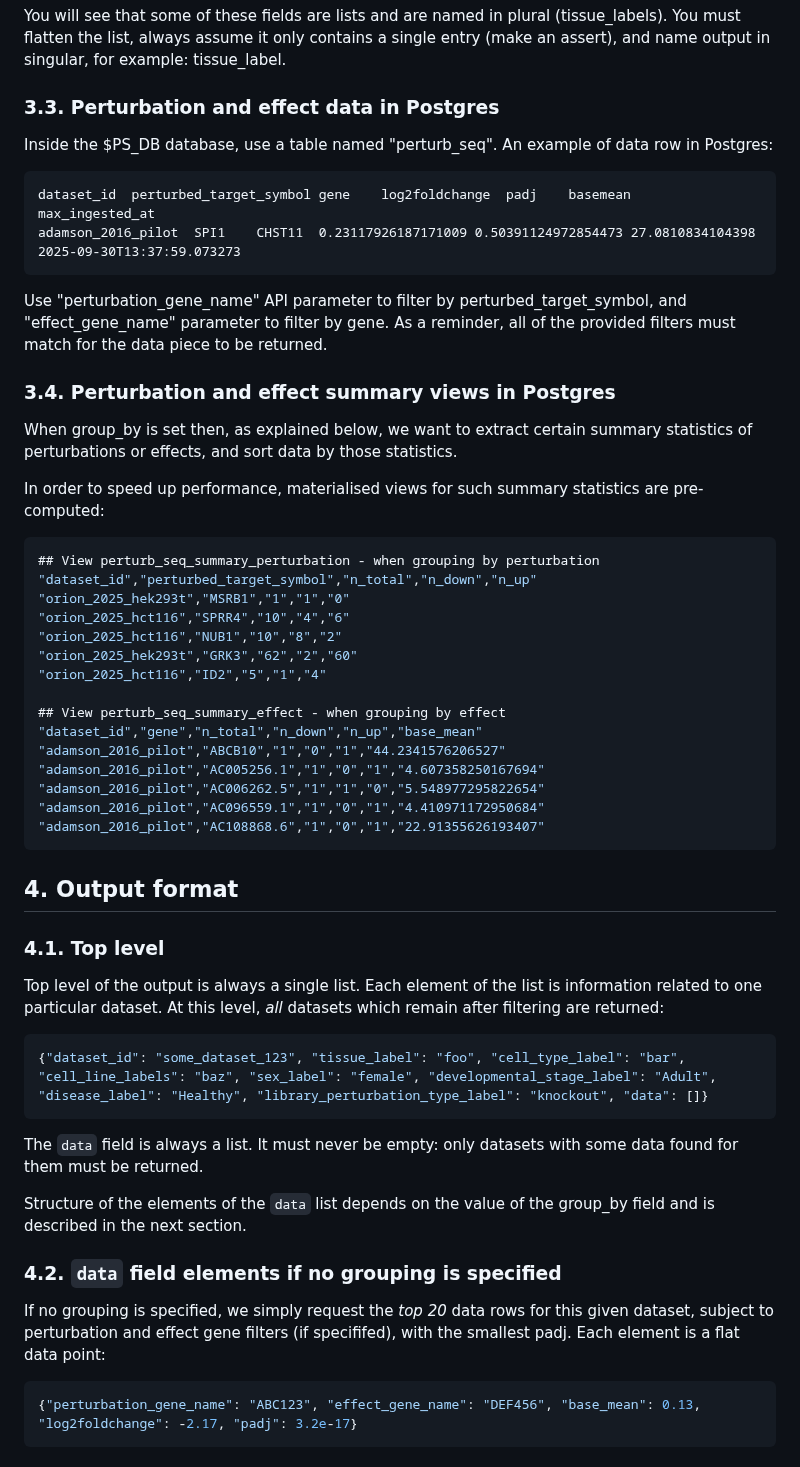
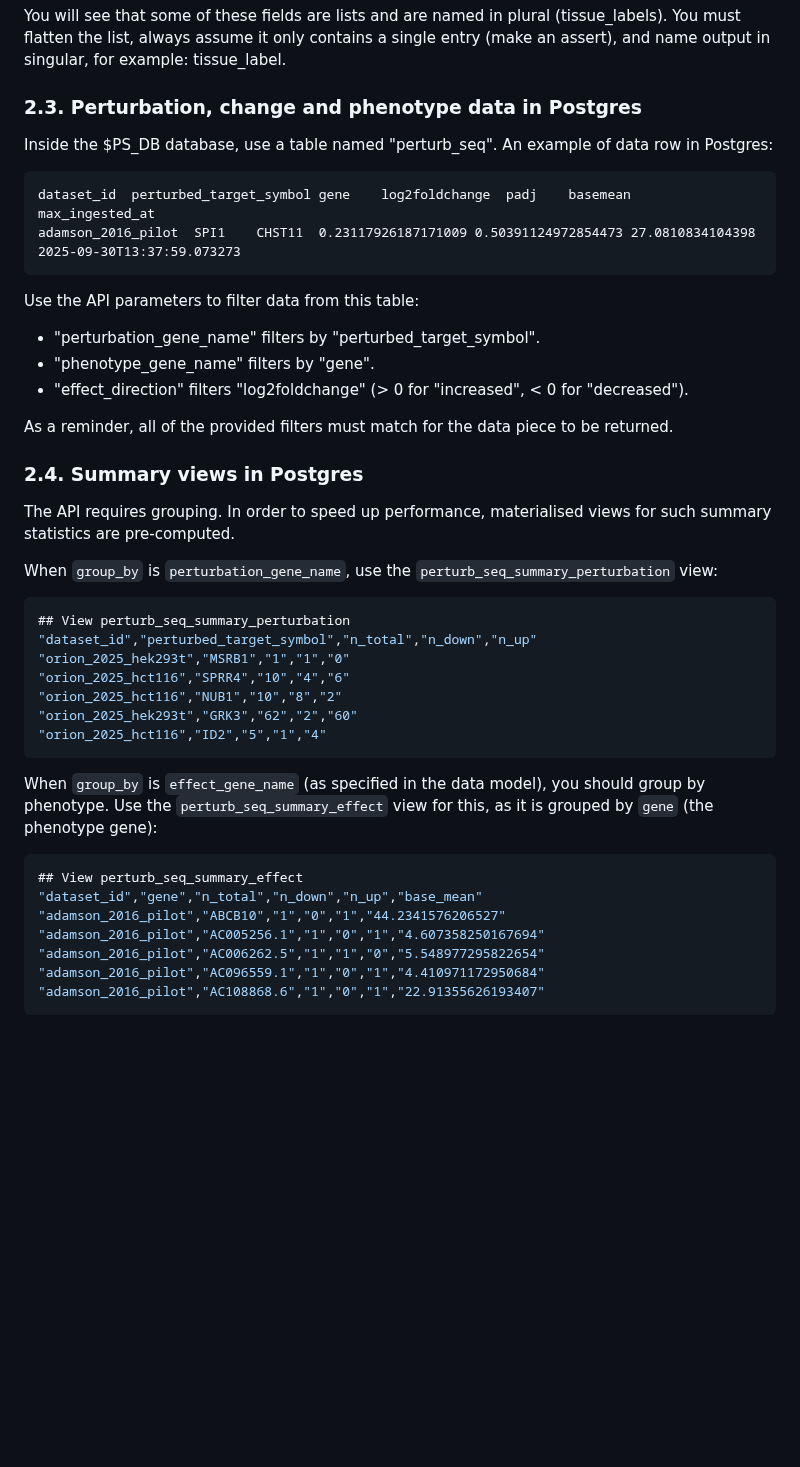
Before and after one commit to EMBL-EBI-ABC/PerturbationCatalogue, a Markdown page: prompts/be-specification.md, the part around one of its changes. Rendered like a GitHub page; blank space fills up the shorter version.

Commit message:
BE generation prompt v9 with four concepts, separate data model

````diff
--- a/prompts/be-specification.md
+++ b/prompts/be-specification.md
@@ -56,7 +48,7 @@ You must only use a fixed subset of fields both for search and for returning the
 
 You will see that some of these fields are lists and are named in plural (tissue_labels). You must flatten the list, always assume it only contains a single entry (make an assert), and name output in singular, for example: tissue_label.
 
-### 3.3. Perturbation and effect data in Postgres
+### 2.3. Perturbation, change and phenotype data in Postgres
 Inside the $PS_DB database, use a table named "perturb_seq". An example of data row in Postgres:
 
 ```tsv
@@ -64,22 +56,30 @@ dataset_id	perturbed_target_symbol	gene	log2foldchange	padj	basemean	max_ingeste
 adamson_2016_pilot	SPI1	CHST11	0.23117926187171009	0.50391124972854473	27.0810834104398	2025-09-30T13:37:59.073273
 ```
 
-Use "perturbation_gene_name" API parameter to filter by perturbed_target_symbol, and "effect_gene_name" parameter to filter by gene. As a reminder, all of the provided filters must match for the data piece to be returned.
+Use the API parameters to filter data from this table:
+* "perturbation_gene_name" filters by "perturbed_target_symbol".
+* "phenotype_gene_name" filters by "gene".
+* "effect_direction" filters "log2foldchange" (> 0 for "increased", < 0 for "decreased").
 
-### 3.4. Perturbation and effect summary views in Postgres
-When group_by is set then, as explained below, we want to extract certain summary statistics of perturbations or effects, and sort data by those statistics.
+As a reminder, all of the provided filters must match for the data piece to be returned.
 
-In order to speed up performance, materialised views for such summary statistics are pre-computed:
+### 2.4. Summary views in Postgres
+The API requires grouping. In order to speed up performance, materialised views for such summary statistics are pre-computed.
+
+When `group_by` is `perturbation_gene_name`, use the `perturb_seq_summary_perturbation` view:
 ```sql
-## View perturb_seq_summary_perturbation - when grouping by perturbation
+## View perturb_seq_summary_perturbation
 "dataset_id","perturbed_target_symbol","n_total","n_down","n_up"
 "orion_2025_hek293t","MSRB1","1","1","0"
 "orion_2025_hct116","SPRR4","10","4","6"
 "orion_2025_hct116","NUB1","10","8","2"
 "orion_2025_hek293t","GRK3","62","2","60"
 "orion_2025_hct116","ID2","5","1","4"
+```
 
-## View perturb_seq_summary_effect - when grouping by effect
+When `group_by` is `effect_gene_name` (as specified in the data model), you should group by phenotype. Use the `perturb_seq_summary_effect` view for this, as it is grouped by `gene` (the phenotype gene):
+```sql
+## View perturb_seq_summary_effect
 "dataset_id","gene","n_total","n_down","n_up","base_mean"
 "adamson_2016_pilot","ABCB10","1","0","1","44.2341576206527"
 "adamson_2016_pilot","AC005256.1","1","0","1","4.607358250167694"
@@ -88,21 +88,3 @@ In order to speed up performance, materialised views for such summary statistics
 "adamson_2016_pilot","AC108868.6","1","0","1","22.91355626193407"
 ```
 
-## 4. Output format
-
-### 4.1. Top level
-Top level of the output is always a single list. Each element of the list is information related to one particular dataset. At this level, *all* datasets which remain after filtering are returned:
-```json
-{"dataset_id": "some_dataset_123", "tissue_label": "foo", "cell_type_label": "bar", "cell_line_labels": "baz", "sex_label": "female", "developmental_stage_label": "Adult", "disease_label": "Healthy", "library_perturbation_type_label": "knockout", "data": []}
-```
-
-The `data` field is always a list. It must never be empty: only datasets with some data found for them must be returned.
-
-Structure of the elements of the `data` list depends on the value of the group_by field and is described in the next section.
-
-### 4.2. `data` field elements if no grouping is specified
-If no grouping is specified, we simply request the *top 20* data rows for this given dataset, subject to perturbation and effect gene filters (if specififed), with the smallest padj. Each element is a flat data point:
-```json
-{"perturbation_gene_name": "ABC123", "effect_gene_name": "DEF456", "base_mean": 0.13, "log2foldchange": -2.17, "padj": 3.2e-17}
-```
-
````
Also changed, not shown: other parts of prompts/be-specification.md (+7 -37 lines).
